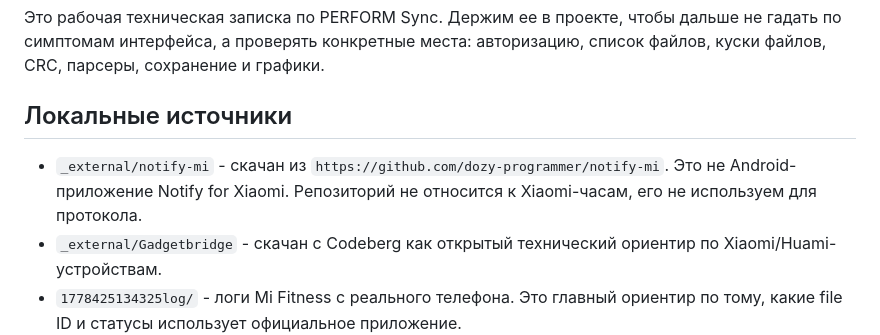
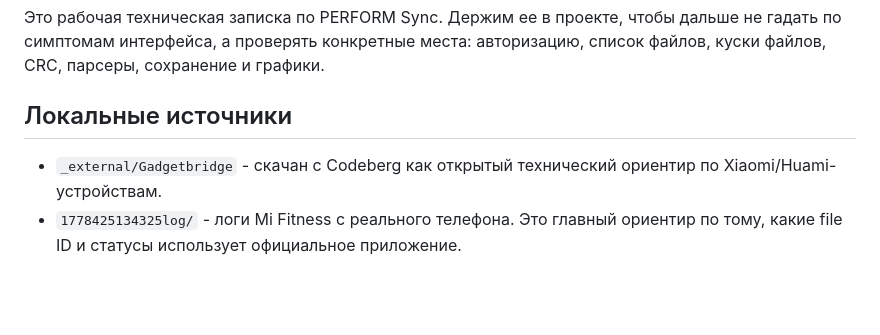
Before and after one commit to albertkytytzov-cyber/v3Final1, a Markdown page: docs/perform-sync-xiaomi-research.md, the part around the change. Rendered like a GitHub page; blank space fills up the shorter version.

Commit message:
Remove unrelated notify-mi reference

```diff
--- a/docs/perform-sync-xiaomi-research.md
+++ b/docs/perform-sync-xiaomi-research.md
@@ -8,9 +8,6 @@
 
 ## Локальные источники
 
-- `_external/notify-mi` - скачан из `https://github.com/dozy-programmer/notify-mi`.
-  Это не Android-приложение Notify for Xiaomi. Репозиторий не относится к
-  Xiaomi-часам, его не используем для протокола.
 - `_external/Gadgetbridge` - скачан с Codeberg как открытый технический
   ориентир по Xiaomi/Huami-устройствам.
 - `1778425134325log/` - логи Mi Fitness с реального телефона. Это главный
```
Also changed, not shown: docs/perform-sync-gadgetbridge-adapter-plan.md (+1 -3 lines).
